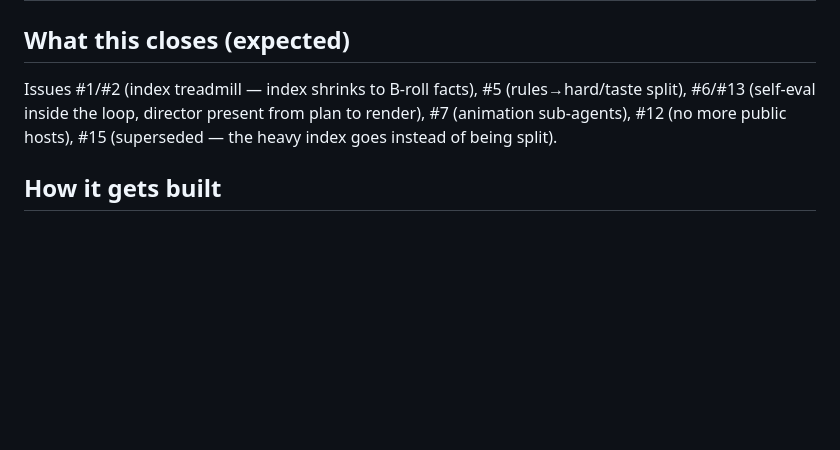
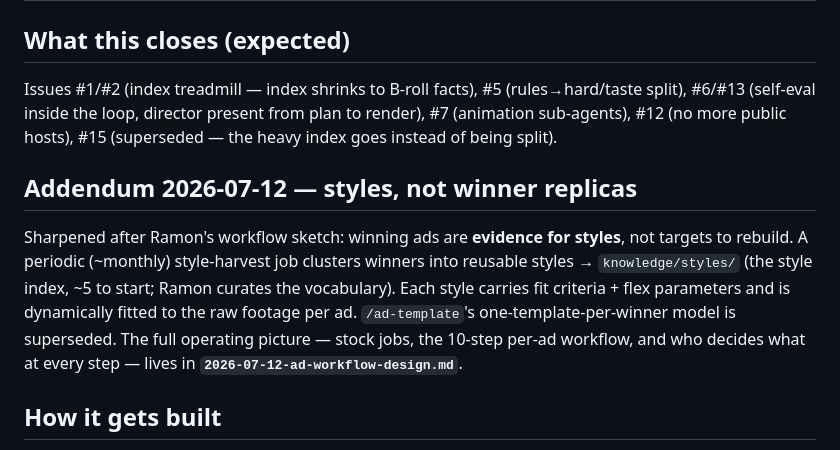
Before and after one commit to wester-stresslessdogs/sd-ad-video-factory, a Markdown page: docs/specs/2026-07-12-video-use-integration-direction.md, the part around the change. Rendered like a GitHub page; blank space fills up the shorter version.

```diff
--- a/docs/specs/2026-07-12-video-use-integration-direction.md
+++ b/docs/specs/2026-07-12-video-use-integration-direction.md
@@ -130,6 +130,16 @@ split), #6/#13 (self-eval inside the loop, director present from plan to render)
 #7 (animation sub-agents), #12 (no more public hosts), #15 (superseded — the heavy
 index goes instead of being split).
 
+## Addendum 2026-07-12 — styles, not winner replicas
+
+Sharpened after Ramon's workflow sketch: winning ads are **evidence for styles**, not
+targets to rebuild. A periodic (~monthly) style-harvest job clusters winners into
+reusable styles → `knowledge/styles/` (the style index, ~5 to start; Ramon curates
+the vocabulary). Each style carries fit criteria + flex parameters and is dynamically
+fitted to the raw footage per ad. `/ad-template`'s one-template-per-winner model is
+superseded. The full operating picture — stock jobs, the 10-step per-ad workflow, and
+who decides what at every step — lives in **`2026-07-12-ad-workflow-design.md`**.
+
 ## How it gets built
 
 **Not** as incremental patches onto the current structure — that would reproduce the
```
Also changed, not shown: docs/specs/2026-07-12-ad-workflow-design.md (added, +195 -0 lines), docs/specs/2026-07-12-target-architecture.md (+7 -3 lines).
